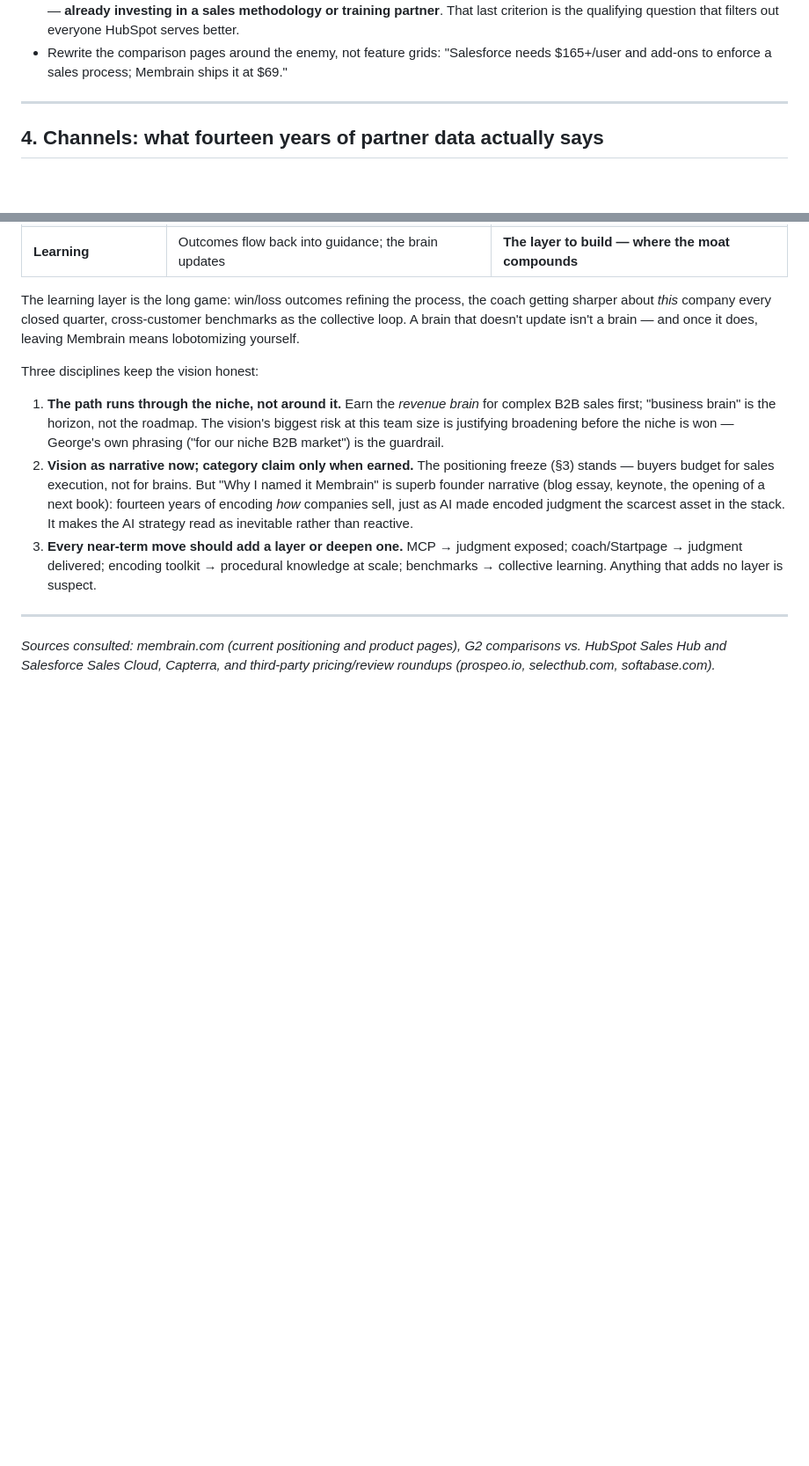
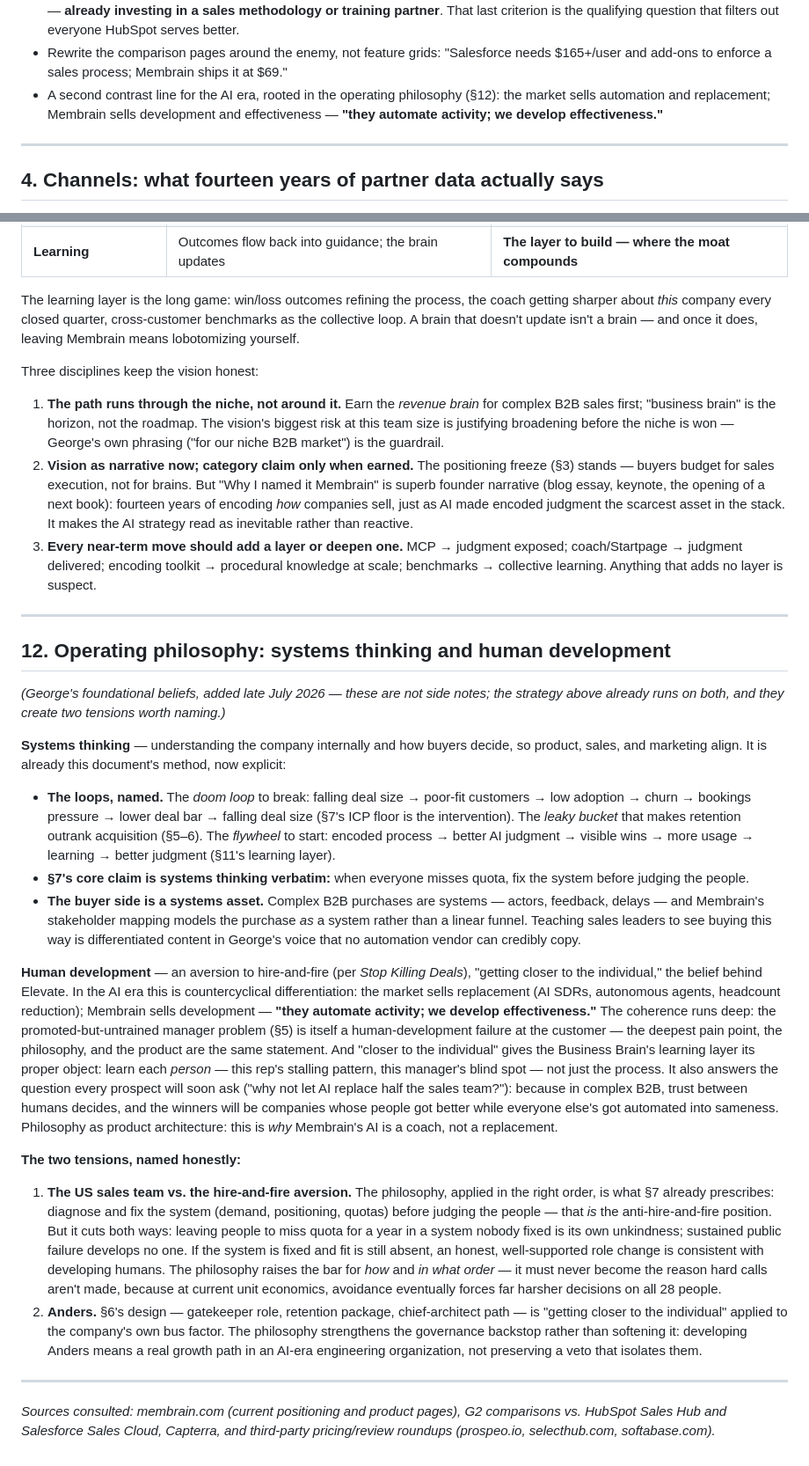
Before and after one commit to Go-Upstream/Go-Upstream, a Markdown page: membrain-growth-strategy.md, 2 parts joined by grey strips. Shown at 88% size. Rendered like a GitHub page; blank space fills up the shorter version.

Commit message:
Add operating philosophy: systems thinking and human development
Makes the document's implicit method explicit - the doom loop,
leaky bucket, and learning flywheel named as systems; buyer-side
stakeholder mapping framed as a systems asset. Human development
becomes the countercyclical AI-era differentiator ('they automate
activity; we develop effectiveness') and the rationale for
coach-not-replacement. Names the two tensions honestly: the US
team restructure vs the hire-and-fire aversion (fix the system
first, but avoidance is its own unkindness) and the Anders
situation. Adds the contrast line to positioning.

Co-Authored-By: Claude Fable 5 <noreply@anthropic.com>
Claude-Session: https://claude.ai/code/session_01TUUHUXSiZQCCTozB1Ek4AM

```diff
--- a/membrain-growth-strategy.md
+++ b/membrain-growth-strategy.md
@@ -48,6 +48,7 @@ Practical moves:
 - Freeze the label debate. Pick "the sales execution platform for complex B2B sales" (descriptor, not category) and leave it alone for five years.
 - Tighten the ICP in writing: 10–100 salespeople, sales cycle 3+ months, 5+ stakeholders per deal, and — the strongest signal — **already investing in a sales methodology or training partner**. That last criterion is the qualifying question that filters out everyone HubSpot serves better.
 - Rewrite the comparison pages around the enemy, not feature grids: "Salesforce needs $165+/user and add-ons to enforce a sales process; Membrain ships it at $69."
+- A second contrast line for the AI era, rooted in the operating philosophy (§12): the market sells automation and replacement; Membrain sells development and effectiveness — **"they automate activity; we develop effectiveness."**
 
 ---
 
@@ -223,4 +224,23 @@ Three disciplines keep the vision honest:
 
 ---
 
+## 12. Operating philosophy: systems thinking and human development
+
+*(George's foundational beliefs, added late July 2026 — these are not side notes; the strategy above already runs on both, and they create two tensions worth naming.)*
+
+**Systems thinking** — understanding the company internally and how buyers decide, so product, sales, and marketing align. It is already this document's method, now explicit:
+
+- **The loops, named.** The *doom loop* to break: falling deal size → poor-fit customers → low adoption → churn → bookings pressure → lower deal bar → falling deal size (§7's ICP floor is the intervention). The *leaky bucket* that makes retention outrank acquisition (§5–6). The *flywheel* to start: encoded process → better AI judgment → visible wins → more usage → learning → better judgment (§11's learning layer).
+- **§7's core claim is systems thinking verbatim:** when everyone misses quota, fix the system before judging the people.
+- **The buyer side is a systems asset.** Complex B2B purchases are systems — actors, feedback, delays — and Membrain's stakeholder mapping models the purchase *as* a system rather than a linear funnel. Teaching sales leaders to see buying this way is differentiated content in George's voice that no automation vendor can credibly copy.
+
+**Human development** — an aversion to hire-and-fire (per *Stop Killing Deals*), "getting closer to the individual," the belief behind Elevate. In the AI era this is countercyclical differentiation: the market sells replacement (AI SDRs, autonomous agents, headcount reduction); Membrain sells development — **"they automate activity; we develop effectiveness."** The coherence runs deep: the promoted-but-untrained manager problem (§5) is itself a human-development failure at the customer — the deepest pain point, the philosophy, and the product are the same statement. And "closer to the individual" gives the Business Brain's learning layer its proper object: learn each *person* — this rep's stalling pattern, this manager's blind spot — not just the process. It also answers the question every prospect will soon ask ("why not let AI replace half the sales team?"): because in complex B2B, trust between humans decides, and the winners will be companies whose people got better while everyone else's got automated into sameness. Philosophy as product architecture: this is *why* Membrain's AI is a coach, not a replacement.
+
+**The two tensions, named honestly:**
+
+1. **The US sales team vs. the hire-and-fire aversion.** The philosophy, applied in the right order, is what §7 already prescribes: diagnose and fix the system (demand, positioning, quotas) before judging the people — that *is* the anti-hire-and-fire position. But it cuts both ways: leaving people to miss quota for a year in a system nobody fixed is its own unkindness; sustained public failure develops no one. If the system is fixed and fit is still absent, an honest, well-supported role change is consistent with developing humans. The philosophy raises the bar for *how* and *in what order* — it must never become the reason hard calls aren't made, because at current unit economics, avoidance eventually forces far harsher decisions on all 28 people.
+2. **Anders.** §6's design — gatekeeper role, retention package, chief-architect path — is "getting closer to the individual" applied to the company's own bus factor. The philosophy strengthens the governance backstop rather than softening it: developing Anders means a real growth path in an AI-era engineering organization, not preserving a veto that isolates them.
+
+---
+
 *Sources consulted: membrain.com (current positioning and product pages), G2 comparisons vs. HubSpot Sales Hub and Salesforce Sales Cloud, Capterra, and third-party pricing/review roundups (prospeo.io, selecthub.com, softabase.com).*
```
